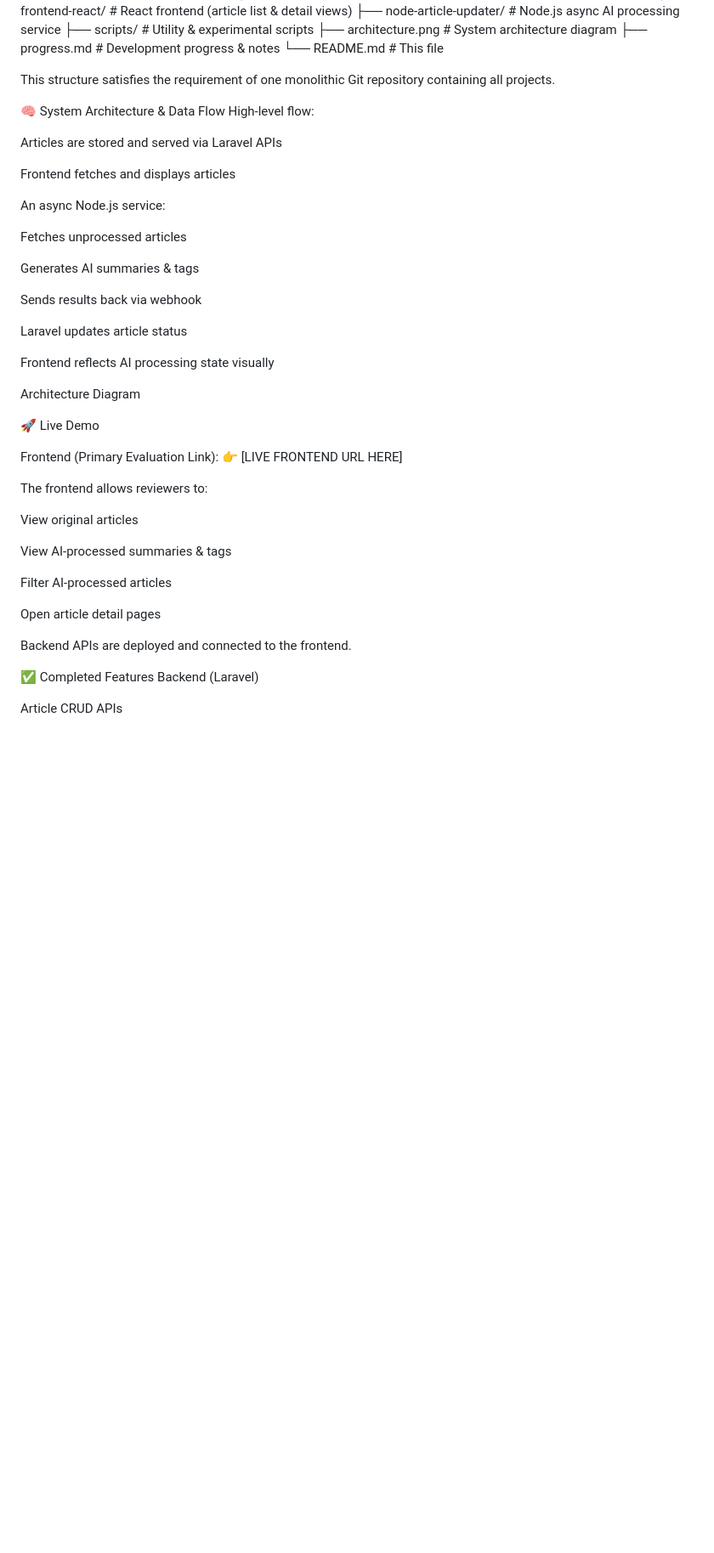
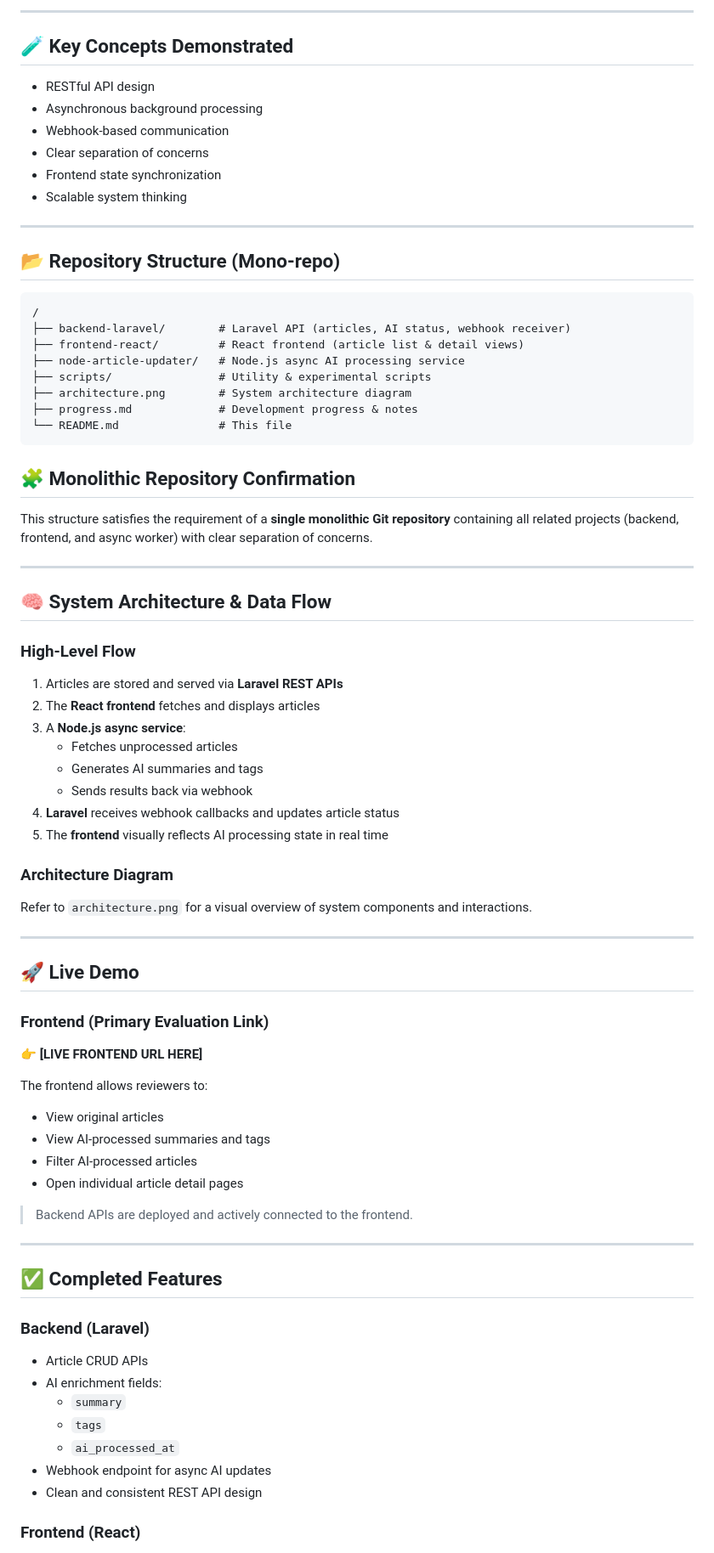
Before and after one commit to Ayushraj08/beyondchats-assignment, a Markdown page: README.md, the part around one of its changes. Shown at 85% size. GitHub-like rendering; blank space fills up the shorter version.

````diff
--- a/README.md
+++ b/README.md
@@ -22,3 +71,18 @@ Communication: REST APIs + Webhooks
+---
+
+## 🧪 Key Concepts Demonstrated
+
+- RESTful API design
+- Asynchronous background processing
+- Webhook-based communication
+- Clear separation of concerns
+- Frontend state synchronization
+- Scalable system thinking
+
+---
+
+## 📂 Repository Structure (Mono-repo)
+```
 /
 ├── backend-laravel/        # Laravel API (articles, AI status, webhook receiver)
 ├── frontend-react/         # React frontend (article list & detail views)
@@ -27,50 +91,61 @@ Communication: REST APIs + Webhooks
 ├── architecture.png        # System architecture diagram
 ├── progress.md             # Development progress & notes
 └── README.md               # This file
+```
 
+## 🧩 Monolithic Repository Confirmation
 
-This structure satisfies the requirement of one monolithic Git repository containing all projects.
+This structure satisfies the requirement of a **single monolithic Git repository** containing all related projects (backend, frontend, and async worker) with clear separation of concerns.
 
-🧠 System Architecture & Data Flow
-High-level flow:
+---
 
-Articles are stored and served via Laravel APIs
+## 🧠 System Architecture & Data Flow
 
-Frontend fetches and displays articles
+### High-Level Flow
 
-An async Node.js service:
+1. Articles are stored and served via **Laravel REST APIs**
+2. The **React frontend** fetches and displays articles
+3. A **Node.js async service**:
+   - Fetches unprocessed articles
+   - Generates AI summaries and tags
+   - Sends results back via webhook
+4. **Laravel** receives webhook callbacks and updates article status
+5. The **frontend** visually reflects AI processing state in real time
 
-Fetches unprocessed articles
+### Architecture Diagram
 
-Generates AI summaries & tags
+Refer to `architecture.png` for a visual overview of system components and interactions.
 
-Sends results back via webhook
+---
 
-Laravel updates article status
+## 🚀 Live Demo
 
-Frontend reflects AI processing state visually
+### Frontend (Primary Evaluation Link)
 
-Architecture Diagram
-
-🚀 Live Demo
-
-Frontend (Primary Evaluation Link):
-👉 [LIVE FRONTEND URL HERE]
+👉 **[LIVE FRONTEND URL HERE]**
 
 The frontend allows reviewers to:
 
-View original articles
+- View original articles
+- View AI-processed summaries and tags
+- Filter AI-processed articles
+- Open individual article detail pages
 
-View AI-processed summaries & tags
+> Backend APIs are deployed and actively connected to the frontend.
 
-Filter AI-processed articles
+---
 
-Open article detail pages
+## ✅ Completed Features
 
-Backend APIs are deployed and connected to the frontend.
+### Backend (Laravel)
 
-✅ Completed Features
-Backend (Laravel)
+- Article CRUD APIs
+- AI enrichment fields:
+  - `summary`
+  - `tags`
+  - `ai_processed_at`
+- Webhook endpoint for async AI updates
+- Clean and consistent REST API design
 
-Article CRUD APIs
+### Frontend (React)
 
````
Also changed, not shown: other parts of README.md (+121 -88 lines).
